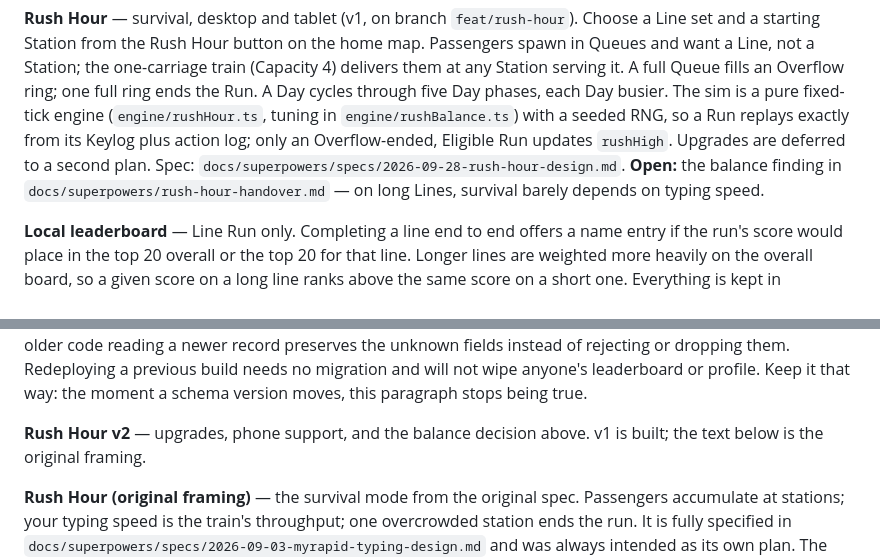
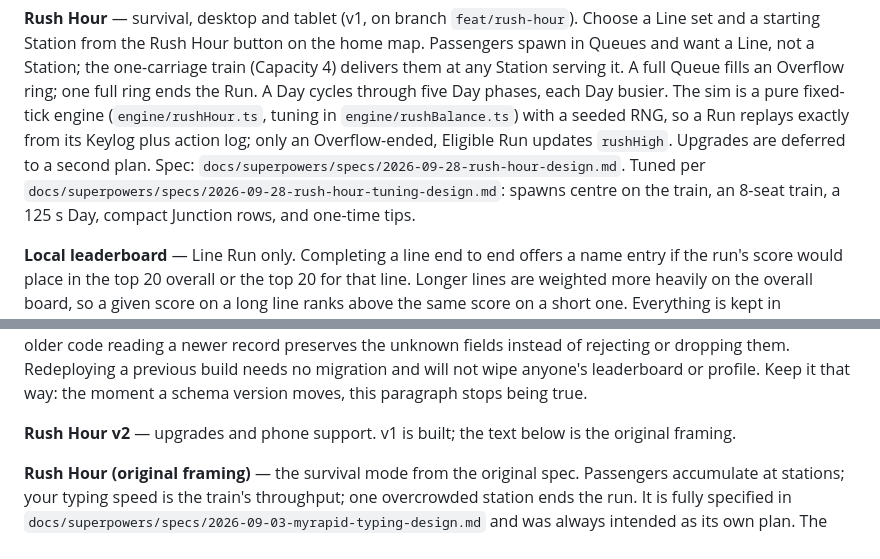
Before and after one commit to mirzanorazman/kl-metro-typing, a Markdown page: docs/STATUS.md, 2 parts joined by grey strips. Drawn GitHub-style.

Commit message:
docs: record rush hour tuning in STATUS after browser check
Verified all five browser-check items from the tuning plan against a live
headless-Chrome run (setup screen, start tip + 8-seat Load, junction tip and
compact rows, a KJ+KG Walk at KL Sentral, and 60s of crowding with the
overflow ring/pips turning red). No defects found, so this only updates
STATUS.md's Rush Hour entry to point at the tuning spec instead of the old
balance finding.

Co-Authored-By: Claude Opus 5.5 <noreply@anthropic.com>

```diff
--- a/docs/STATUS.md
+++ b/docs/STATUS.md
@@ -69,9 +69,10 @@ phases, each Day busier. The sim is a pure fixed-tick engine
 (`engine/rushHour.ts`, tuning in `engine/rushBalance.ts`) with a seeded RNG, so
 a Run replays exactly from its Keylog plus action log; only an Overflow-ended,
 Eligible Run updates `rushHigh`. Upgrades are deferred to a second plan. Spec:
-`docs/superpowers/specs/2026-09-28-rush-hour-design.md`. **Open:** the balance
-finding in `docs/superpowers/rush-hour-handover.md` — on long Lines, survival
-barely depends on typing speed.
+`docs/superpowers/specs/2026-09-28-rush-hour-design.md`. Tuned per
+`docs/superpowers/specs/2026-09-28-rush-hour-tuning-design.md`: spawns centre
+on the train, an 8-seat train, a 125 s Day, compact Junction rows, and
+one-time tips.
 
 **Local leaderboard** — Line Run only. Completing a line end to end offers a
 name entry if the run's score would place in the top 20 overall or the top 20
@@ -238,7 +239,7 @@ Redeploying a previous build needs no migration and will not wipe anyone's
 leaderboard or profile. Keep it that way: the moment a schema version moves,
 this paragraph stops being true.
 
-**Rush Hour v2** — upgrades, phone support, and the balance decision above.
+**Rush Hour v2** — upgrades and phone support.
 v1 is built; the text below is the original framing.
 
 **Rush Hour (original framing)** — the survival mode from the original spec. Passengers accumulate at stations; your typing speed is the
```
